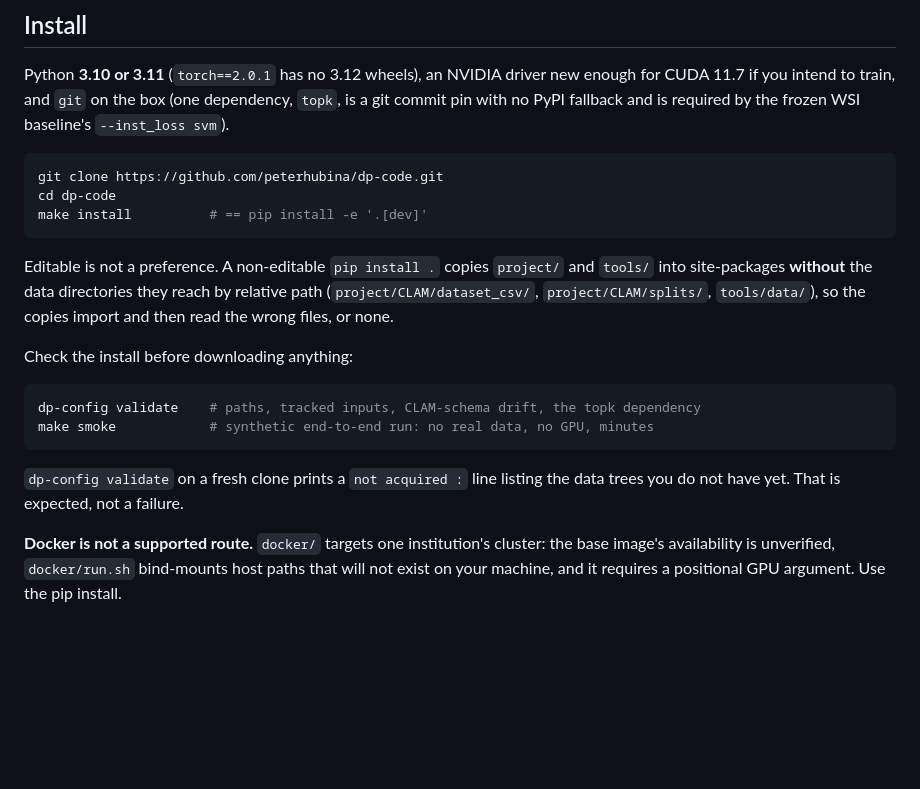
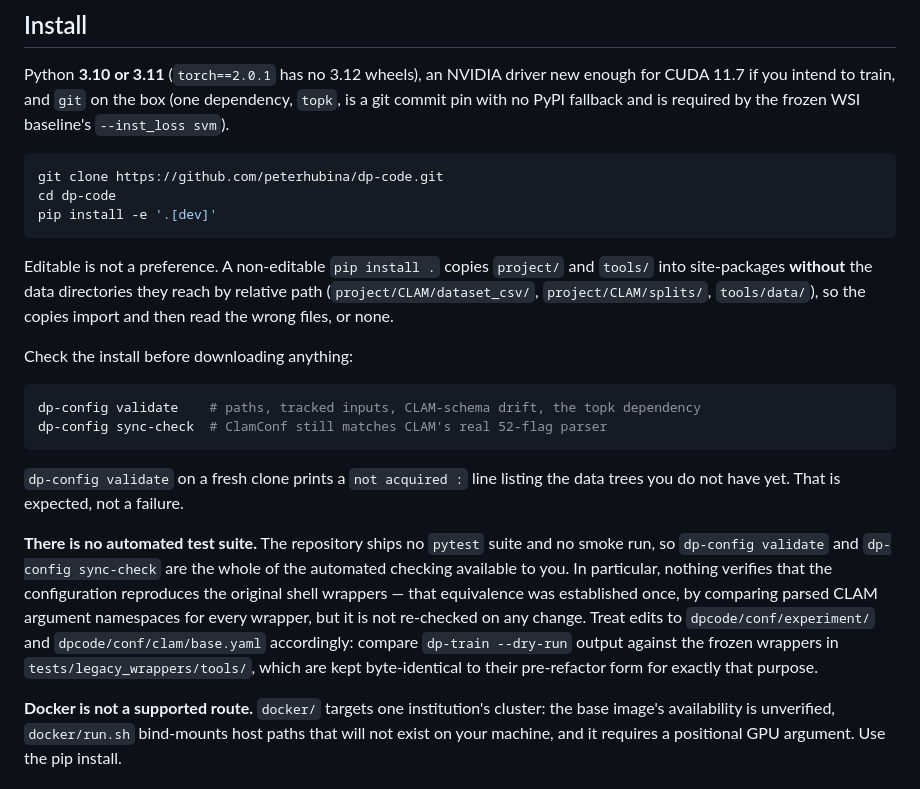
Before and after one commit to peterhubina/dp-code, a Markdown page: README.md, the part around the change. Drawn GitHub-style; blank space fills up the shorter version.

````diff
--- a/README.md
+++ b/README.md
@@ -58,7 +58,7 @@ no PyPI fallback and is required by the frozen WSI baseline's `--inst_loss svm`)
 ```bash
 git clone https://github.com/peterhubina/dp-code.git
 cd dp-code
-make install          # == pip install -e '.[dev]'
+pip install -e '.[dev]'
 ```
 
 Editable is not a preference. A non-editable `pip install .` copies `project/` and `tools/` into
@@ -70,11 +70,20 @@ Check the install before downloading anything:
 
 ```bash
 dp-config validate    # paths, tracked inputs, CLAM-schema drift, the topk dependency
-make smoke            # synthetic end-to-end run: no real data, no GPU, minutes
+dp-config sync-check  # ClamConf still matches CLAM's real 52-flag parser
 ```
 
 `dp-config validate` on a fresh clone prints a `not acquired :` line listing the data trees you do
 not have yet. That is expected, not a failure.
+
+**There is no automated test suite.** The repository ships no `pytest` suite and no smoke run, so
+`dp-config validate` and `dp-config sync-check` are the whole of the automated checking available to
+you. In particular, nothing verifies that the configuration reproduces the original shell wrappers —
+that equivalence was established once, by comparing parsed CLAM argument namespaces for every
+wrapper, but it is not re-checked on any change. Treat edits to `dpcode/conf/experiment/` and
+`dpcode/conf/clam/base.yaml` accordingly: compare `dp-train --dry-run` output against the frozen
+wrappers in `tests/legacy_wrappers/tools/`, which are kept byte-identical to their pre-refactor form
+for exactly that purpose.
 
 **Docker is not a supported route.** `docker/` targets one institution's cluster: the base image's
 availability is unverified, `docker/run.sh` bind-mounts host paths that will not exist on your
````
Also changed, not shown: CLAUDE.md (+11 -6 lines), REPRODUCING.md (+23 -7 lines).
